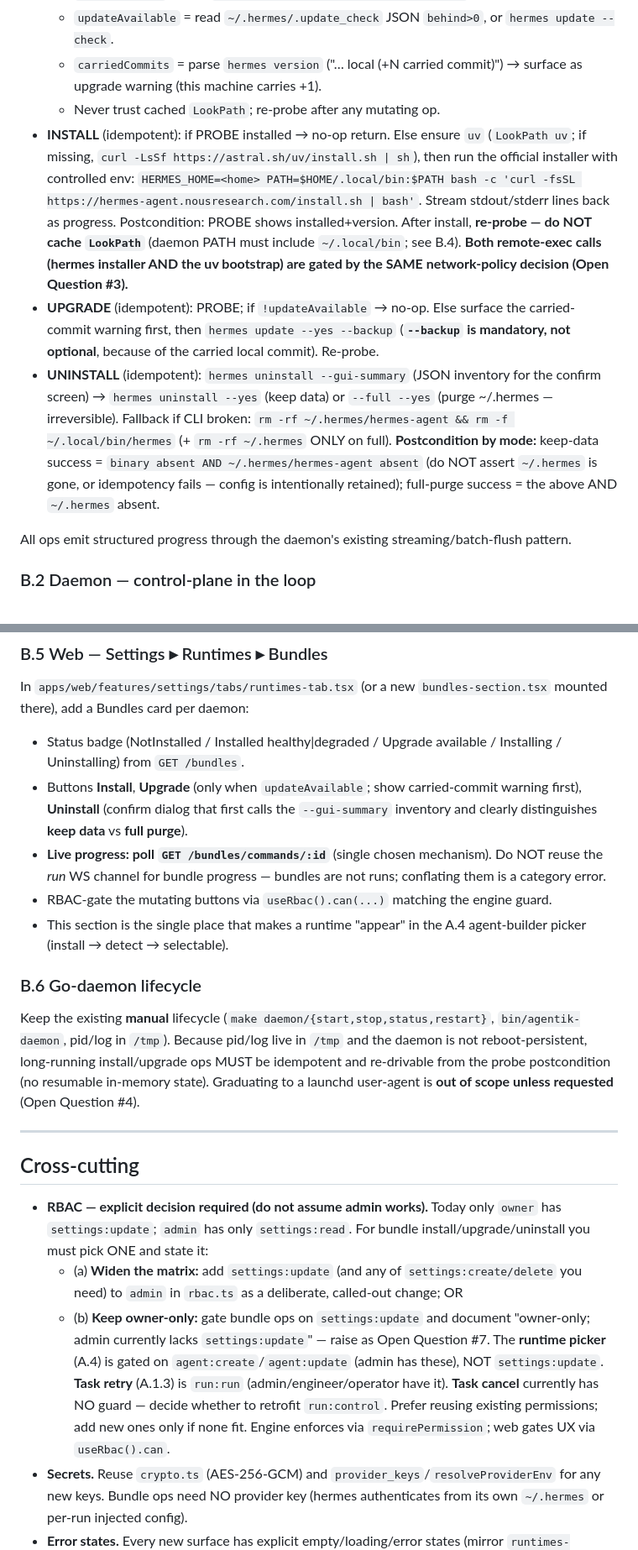
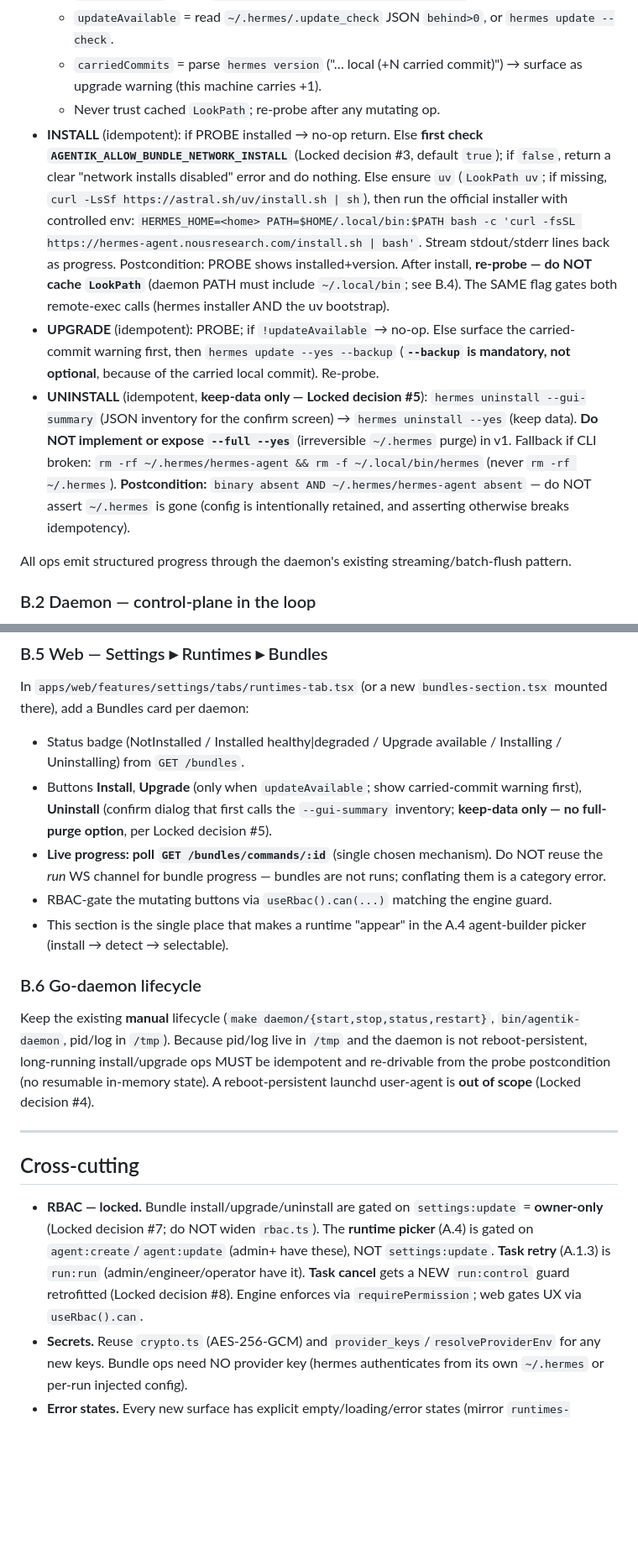
Before and after one commit to MakFly/agentik-design, a Markdown page: docs/prompts/agent-tasks-multica.prompt.md, 2 parts joined by grey strips. Shown at 84% size. Rendered like a GitHub page; blank space fills up the shorter version.

```diff
--- a/docs/prompts/agent-tasks-multica.prompt.md
+++ b/docs/prompts/agent-tasks-multica.prompt.md
@@ -187,10 +187,10 @@ Create `apps/daemon/internal/bundle/bundle.go` with a `Bundle` descriptor and fo
   - `updateAvailable` = read `~/.hermes/.update_check` JSON `behind>0`, or `hermes update --check`.
   - `carriedCommits` = parse `hermes version` ("… local <sha> (+N carried commit)") → surface as upgrade warning (this machine carries +1).
   - Never trust cached `LookPath`; re-probe after any mutating op.
-- **INSTALL** (idempotent): if PROBE installed → no-op return. Else ensure `uv` (`LookPath uv`; if missing, `curl -LsSf https://astral.sh/uv/install.sh | sh`), then run the official installer with controlled env:
-  `HERMES_HOME=<home> PATH=$HOME/.local/bin:$PATH bash -c 'curl -fsSL https://hermes-agent.nousresearch.com/install.sh | bash'`. Stream stdout/stderr lines back as progress. Postcondition: PROBE shows installed+version. After install, **re-probe — do NOT cache `LookPath`** (daemon PATH must include `~/.local/bin`; see B.4). **Both remote-exec calls (hermes installer AND the uv bootstrap) are gated by the SAME network-policy decision (Open Question #3).**
+- **INSTALL** (idempotent): if PROBE installed → no-op return. Else **first check `AGENTIK_ALLOW_BUNDLE_NETWORK_INSTALL`** (Locked decision #3, default `true`); if `false`, return a clear "network installs disabled" error and do nothing. Else ensure `uv` (`LookPath uv`; if missing, `curl -LsSf https://astral.sh/uv/install.sh | sh`), then run the official installer with controlled env:
+  `HERMES_HOME=<home> PATH=$HOME/.local/bin:$PATH bash -c 'curl -fsSL https://hermes-agent.nousresearch.com/install.sh | bash'`. Stream stdout/stderr lines back as progress. Postcondition: PROBE shows installed+version. After install, **re-probe — do NOT cache `LookPath`** (daemon PATH must include `~/.local/bin`; see B.4). The SAME flag gates both remote-exec calls (hermes installer AND the uv bootstrap).
 - **UPGRADE** (idempotent): PROBE; if `!updateAvailable` → no-op. Else surface the carried-commit warning first, then `hermes update --yes --backup` (**`--backup` is mandatory, not optional**, because of the carried local commit). Re-probe.
-- **UNINSTALL** (idempotent): `hermes uninstall --gui-summary` (JSON inventory for the confirm screen) → `hermes uninstall --yes` (keep data) or `--full --yes` (purge ~/.hermes — irreversible). Fallback if CLI broken: `rm -rf ~/.hermes/hermes-agent && rm -f ~/.local/bin/hermes` (+ `rm -rf ~/.hermes` ONLY on full). **Postcondition by mode:** keep-data success = `binary absent AND ~/.hermes/hermes-agent absent` (do NOT assert `~/.hermes` is gone, or idempotency fails — config is intentionally retained); full-purge success = the above AND `~/.hermes` absent.
+- **UNINSTALL** (idempotent, **keep-data only — Locked decision #5**): `hermes uninstall --gui-summary` (JSON inventory for the confirm screen) → `hermes uninstall --yes` (keep data). **Do NOT implement or expose `--full --yes`** (irreversible `~/.hermes` purge) in v1. Fallback if CLI broken: `rm -rf ~/.hermes/hermes-agent && rm -f ~/.local/bin/hermes` (never `rm -rf ~/.hermes`). **Postcondition:** `binary absent AND ~/.hermes/hermes-agent absent` — do NOT assert `~/.hermes` is gone (config is intentionally retained, and asserting otherwise breaks idempotency).
 
 All ops emit structured progress through the daemon's existing streaming/batch-flush pattern.
 
@@ -214,23 +214,20 @@ The daemon execs **bare** `"hermes"` (`probe/probe.go`, `runtime/hermes.go`). A
 
 In `apps/web/features/settings/tabs/runtimes-tab.tsx` (or a new `bundles-section.tsx` mounted there), add a Bundles card per daemon:
 - Status badge (NotInstalled / Installed healthy|degraded / Upgrade available / Installing / Uninstalling) from `GET /bundles`.
-- Buttons **Install**, **Upgrade** (only when `updateAvailable`; show carried-commit warning first), **Uninstall** (confirm dialog that first calls the `--gui-summary` inventory and clearly distinguishes **keep data** vs **full purge**).
+- Buttons **Install**, **Upgrade** (only when `updateAvailable`; show carried-commit warning first), **Uninstall** (confirm dialog that first calls the `--gui-summary` inventory; **keep-data only — no full-purge option**, per Locked decision #5).
 - **Live progress: poll `GET /bundles/commands/:id`** (single chosen mechanism). Do NOT reuse the *run* WS channel for bundle progress — bundles are not runs; conflating them is a category error.
 - RBAC-gate the mutating buttons via `useRbac().can(...)` matching the engine guard.
 - This section is the single place that makes a runtime "appear" in the A.4 agent-builder picker (install → detect → selectable).
 
 ### B.6 Go-daemon lifecycle
 
-Keep the existing **manual** lifecycle (`make daemon/{start,stop,status,restart}`, `bin/agentik-daemon`, pid/log in `/tmp`). Because pid/log live in `/tmp` and the daemon is not reboot-persistent, long-running install/upgrade ops MUST be idempotent and re-drivable from the probe postcondition (no resumable in-memory state). Graduating to a launchd user-agent is **out of scope unless requested** (Open Question #4).
+Keep the existing **manual** lifecycle (`make daemon/{start,stop,status,restart}`, `bin/agentik-daemon`, pid/log in `/tmp`). Because pid/log live in `/tmp` and the daemon is not reboot-persistent, long-running install/upgrade ops MUST be idempotent and re-drivable from the probe postcondition (no resumable in-memory state). A reboot-persistent launchd user-agent is **out of scope** (Locked decision #4).
 
 ---
 
 ## Cross-cutting
 
-- **RBAC — explicit decision required (do not assume admin works).** Today only `owner` has `settings:update`; `admin` has only `settings:read`. For bundle install/upgrade/uninstall you must pick ONE and state it:
-  - (a) **Widen the matrix:** add `settings:update` (and any of `settings:create/delete` you need) to `admin` in `rbac.ts` as a deliberate, called-out change; OR
-  - (b) **Keep owner-only:** gate bundle ops on `settings:update` and document "owner-only; admin currently lacks `settings:update`" — raise as Open Question #7.
-  The **runtime picker** (A.4) is gated on `agent:create`/`agent:update` (admin has these), NOT `settings:update`. **Task retry** (A.1.3) is `run:run` (admin/engineer/operator have it). **Task cancel** currently has NO guard — decide whether to retrofit `run:control`. Prefer reusing existing permissions; add new ones only if none fit. Engine enforces via `requirePermission`; web gates UX via `useRbac().can`.
+- **RBAC — locked.** Bundle install/upgrade/uninstall are gated on `settings:update` = **owner-only** (Locked decision #7; do NOT widen `rbac.ts`). The **runtime picker** (A.4) is gated on `agent:create`/`agent:update` (admin+ have these), NOT `settings:update`. **Task retry** (A.1.3) is `run:run` (admin/engineer/operator have it). **Task cancel** gets a NEW `run:control` guard retrofitted (Locked decision #8). Engine enforces via `requirePermission`; web gates UX via `useRbac().can`.
 - **Secrets.** Reuse `crypto.ts` (AES-256-GCM) and `provider_keys`/`resolveProviderEnv` for any new keys. Bundle ops need NO provider key (hermes authenticates from its own `~/.hermes` or per-run injected config).
 - **Error states.** Every new surface has explicit empty/loading/error states (mirror `runtimes-tab.tsx` patterns). Bundle failures surface `error` + last progress lines; task failures surface `error_reason` + `attempt`.
 - **Observability / cost.** Hermes `-Q` emits **no token usage** → keep cost a genuine zero and label "no usage reported" (never fabricate). Runs that DO report usage keep using `costFromTaskResult` (`agents-repo.ts` approx `:28`). Emit structured logs for the timeout scanner and each bundle op.
```
Also changed, not shown: other parts of docs/prompts/agent-tasks-multica.prompt.md (+18 -22 lines).
